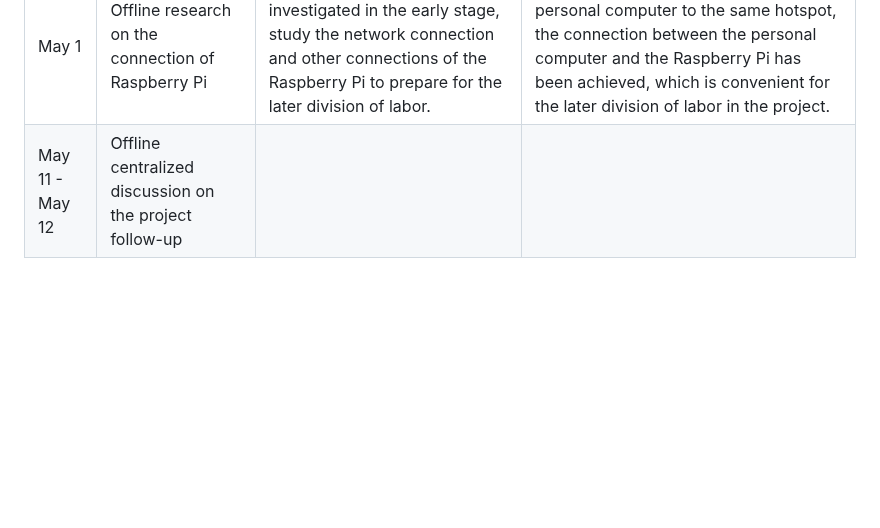
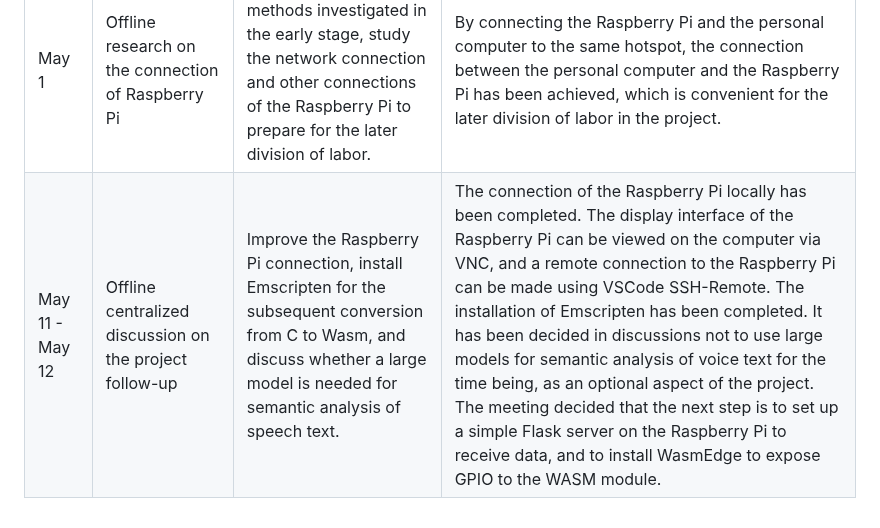
Before and after one commit to OSH-2025/OspreyNest, a Markdown page: README_En.md, the part around the change. Rendered like a GitHub page; blank space fills up the shorter version.

```diff
--- a/README_En.md
+++ b/README_En.md
@@ -29,4 +29,4 @@
 | Apr 19     | Midterm Presentation       | Divided presentation tasks                                            | Divided presentation tasks: <br>1. Project overview: Jiarui Fu <br>2. Technical rationale & tools: Ruihan Guo <br>3. Progress demo: Yixuan Liu <br>4. Next steps: Jingjing Yang <br>5. Integration & innovation: Anqi Wang <br>6. Presentation: Ruihan Guo. |
 | April 25 | Online Discussion | Discussing the later progress arrangement online | The meeting decided that the next step is to focus on building the Raspberry Pi server, and then carry out the connection between the Raspberry Pi side and the browser side. |
 | May 1 | Offline research on the connection of Raspberry Pi | According to the methods investigated in the early stage, study the network connection and other connections of the Raspberry Pi to prepare for the later division of labor. | By connecting the Raspberry Pi and the personal computer to the same hotspot, the connection between the personal computer and the Raspberry Pi has been achieved, which is convenient for the later division of labor in the project. |
-|May 11 - May 12|Offline centralized discussion on the project follow-up|
+|May 11 - May 12|Offline centralized discussion on the project follow-up|Improve the Raspberry Pi connection, install Emscripten for the subsequent conversion from C to Wasm, and discuss whether a large model is needed for semantic analysis of speech text.|The connection of the Raspberry Pi locally has been completed. The display interface of the Raspberry Pi can be viewed on the computer via VNC, and a remote connection to the Raspberry Pi can be made using VSCode SSH-Remote. The installation of Emscripten has been completed. It has been decided in discussions not to use large models for semantic analysis of voice text for the time being, as an optional aspect of the project. The meeting decided that the next step is to set up a simple Flask server on the Raspberry Pi to receive data, and to install WasmEdge to expose GPIO to the WASM module.|
```
